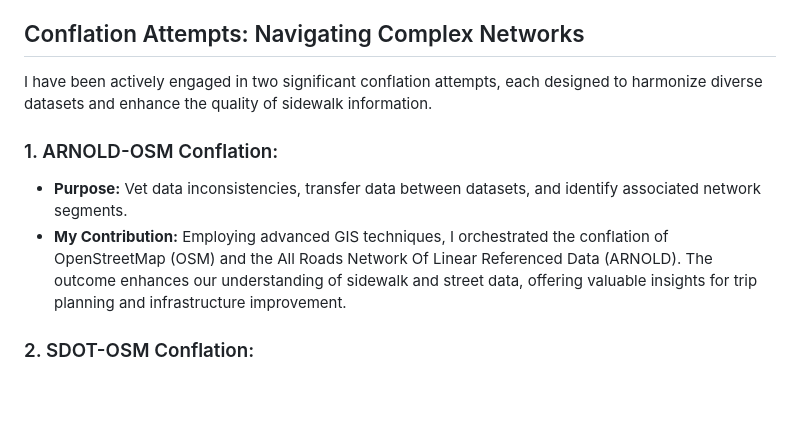
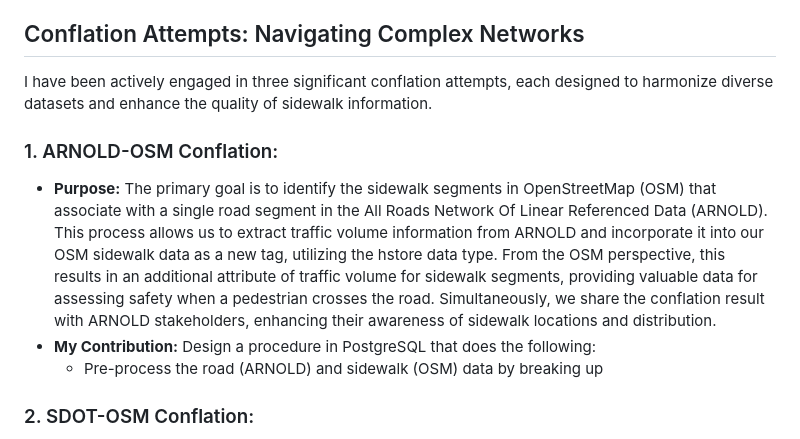
Before and after one commit to jolietran525/trac, a Markdown page: README.md, the part around the change. Drawn GitHub-style; blank space fills up the shorter version.

```diff
--- a/README.md
+++ b/README.md
@@ -12,11 +12,12 @@ In my capacity as a GIS Analyst at TRAC, I play a key role in automating the col
 
 ## Conflation Attempts: Navigating Complex Networks
 
-I have been actively engaged in two significant conflation attempts, each designed to harmonize diverse datasets and enhance the quality of sidewalk information.
+I have been actively engaged in three significant conflation attempts, each designed to harmonize diverse datasets and enhance the quality of sidewalk information.
 
 ### 1. ARNOLD-OSM Conflation:
-   - **Purpose:** Vet data inconsistencies, transfer data between datasets, and identify associated network segments.
-   - **My Contribution:** Employing advanced GIS techniques, I orchestrated the conflation of OpenStreetMap (OSM) and the All Roads Network Of Linear Referenced Data (ARNOLD). The outcome enhances our understanding of sidewalk and street data, offering valuable insights for trip planning and infrastructure improvement.
+   - **Purpose:** The primary goal is to identify the sidewalk segments in OpenStreetMap (OSM) that associate with a single road segment in the All Roads Network Of Linear Referenced Data (ARNOLD). This process allows us to extract traffic volume information from ARNOLD and incorporate it into our OSM sidewalk data as a new tag, utilizing the hstore data type. From the OSM perspective, this results in an additional attribute of traffic volume for sidewalk segments, providing valuable data for assessing safety when a pedestrian crosses the road. Simultaneously, we share the conflation result with ARNOLD stakeholders, enhancing their awareness of sidewalk locations and distribution.
+   - **My Contribution:** Design a procedure in PostgreSQL that does the following:
+      * Pre-process the road (ARNOLD) and sidewalk (OSM) data by breaking up
 
 ### 2. SDOT-OSM Conflation:
    - **Purpose:** Identify inconsistencies, facilitate data transfer, and pinpoint associated network segments.
```
Also changed, not shown: ARNOLD2OSM/ConflationExplain.md (added, +112 -0 lines).
